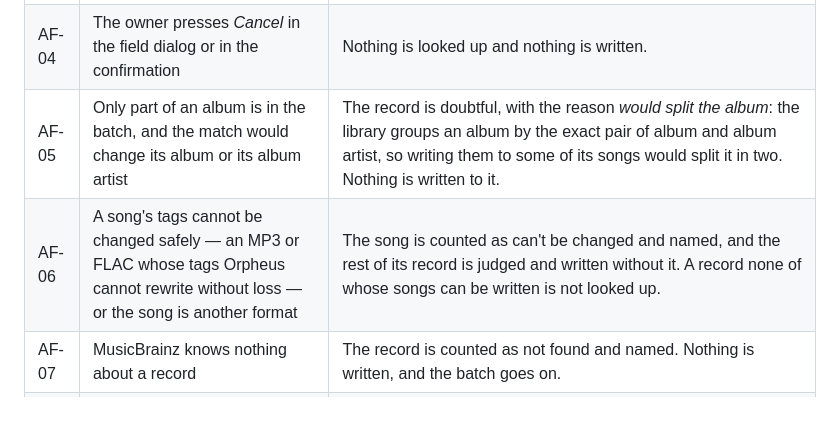
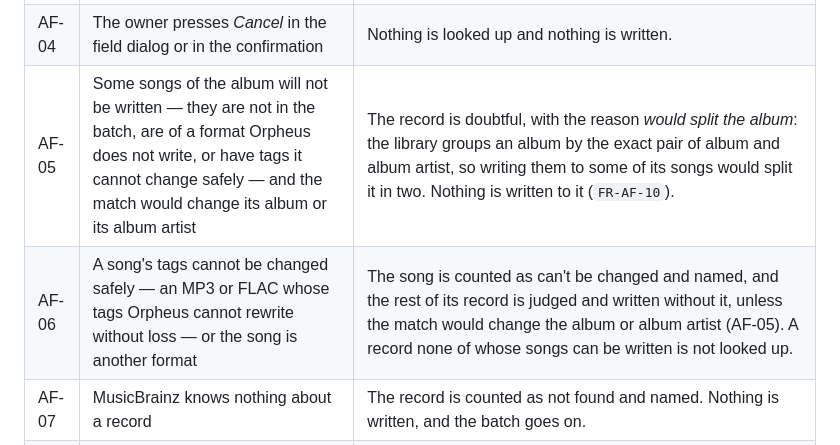
Before and after one commit to artur-rios/orpheus, a Markdown page: docs/requirements/Use Case Specification Document.md, the part around the change. Rendered like a GitHub page; blank space fills up the shorter version.

Commit message:
docs: align the album-split rule with the code
Co-Authored-By: Claude Opus 5.5 <noreply@anthropic.com>

```diff
--- a/docs/requirements/Use Case Specification Document.md
+++ b/docs/requirements/Use Case Specification Document.md
@@ -1804,8 +1804,8 @@ graph LR
 | AF-02 | No song in the batch can be written | Only MP3 and FLAC can be written. The first dialog says so and offers nothing to find, as UC-34 AF-06 does. Nothing is looked up. |
 | AF-03 | On Android, permission to change audio files is refused | Nothing is looked up and nothing is written, and a message at the foot of the screen the owner started from says so; where the refusal is permanent it offers *Open settings*. On Android 11 and later all-files access is asked for only here, once the owner has started (`FR-AF-08`, UC-34 AF-08). |
 | AF-04 | The owner presses *Cancel* in the field dialog or in the confirmation | Nothing is looked up and nothing is written. |
-| AF-05 | Only part of an album is in the batch, and the match would change its album or its album artist | The record is doubtful, with the reason *would split the album*: the library groups an album by the exact pair of album and album artist, so writing them to some of its songs would split it in two. Nothing is written to it. |
-| AF-06 | A song's tags cannot be changed safely — an MP3 or FLAC whose tags Orpheus cannot rewrite without loss — or the song is another format | The song is counted as can't be changed and named, and the rest of its record is judged and written without it. A record none of whose songs can be written is not looked up. |
+| AF-05 | Some songs of the album will not be written — they are not in the batch, are of a format Orpheus does not write, or have tags it cannot change safely — and the match would change its album or its album artist | The record is doubtful, with the reason *would split the album*: the library groups an album by the exact pair of album and album artist, so writing them to some of its songs would split it in two. Nothing is written to it (`FR-AF-10`). |
+| AF-06 | A song's tags cannot be changed safely — an MP3 or FLAC whose tags Orpheus cannot rewrite without loss — or the song is another format | The song is counted as can't be changed and named, and the rest of its record is judged and written without it, unless the match would change the album or album artist (AF-05). A record none of whose songs can be written is not looked up. |
 | AF-07 | MusicBrainz knows nothing about a record | The record is counted as not found and named. Nothing is written, and the batch goes on. |
 | AF-08 | MusicBrainz cannot be reached, or turns the request away as too frequent | The lookup is tried once more after the next record, and the record is then named under *Could not be written or looked up*. It is not drawn as a failure of the library, and the batch goes on. A reply Orpheus cannot read is a failed record, named with the reason. |
 | AF-09 | Three records in a row cannot be reached | The batch pauses with *MusicBrainz could not be reached*, so that a lost connection does not burn through the library as failures. *Try again* goes on from the record it stopped at; *Stop* ends it as AF-10 does. |
```
Also changed, not shown: docs/requirements/System Requirements Document.md (+1 -1 lines), 1 other file.
